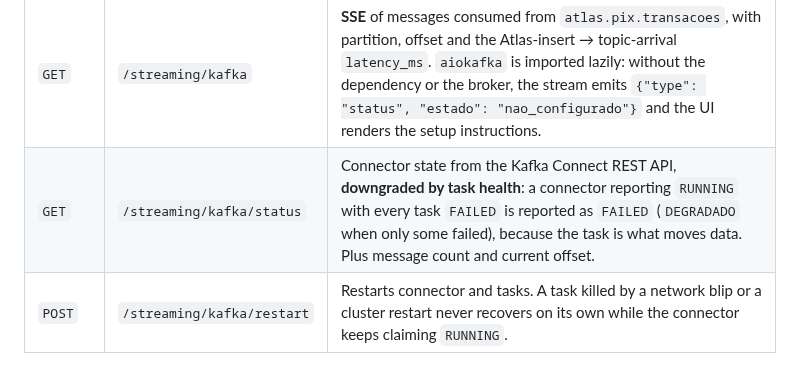
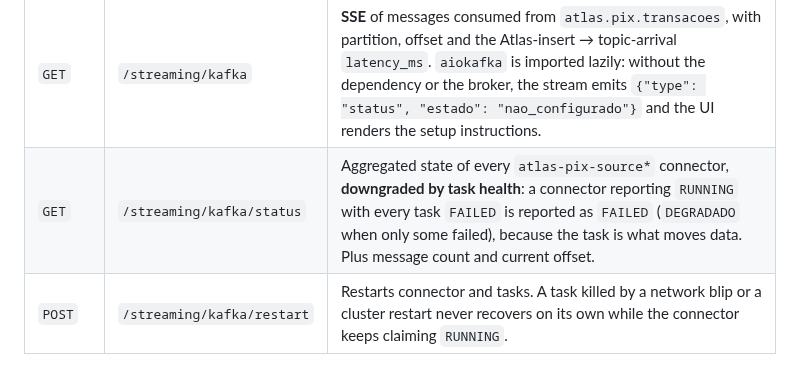
Before and after one commit to adrianofratelli-glitch/mongodb-atlas-feature-showcase, a Markdown page: ARCHITECTURE.md, the part around the change. GitHub-like rendering.

```diff
--- a/ARCHITECTURE.md
+++ b/ARCHITECTURE.md
@@ -96,7 +96,7 @@ all so every partition recovers from its own token.
 | Method | Path | Description |
 |---|---|---|
 | `GET` | `/streaming/kafka` | **SSE** of messages consumed from `atlas.pix.transacoes`, with partition, offset and the Atlas-insert → topic-arrival `latency_ms`. `aiokafka` is imported lazily: without the dependency or the broker, the stream emits `{"type": "status", "estado": "nao_configurado"}` and the UI renders the setup instructions. |
-| `GET` | `/streaming/kafka/status` | Connector state from the Kafka Connect REST API, **downgraded by task health**: a connector reporting `RUNNING` with every task `FAILED` is reported as `FAILED` (`DEGRADADO` when only some failed), because the task is what moves data. Plus message count and current offset. |
+| `GET` | `/streaming/kafka/status` | Aggregated state of every `atlas-pix-source*` connector, **downgraded by task health**: a connector reporting `RUNNING` with every task `FAILED` is reported as `FAILED` (`DEGRADADO` when only some failed), because the task is what moves data. Plus message count and current offset. |
 | `POST` | `/streaming/kafka/restart` | Restarts connector and tasks. A task killed by a network blip or a cluster restart never recovers on its own while the connector keeps claiming `RUNNING`. |
 
 **Column 3 — Atlas Stream Processing**
```
Also changed, not shown: README.md (+9 -4 lines), docs/screenshots/07-streaming.png, 7 other files.
